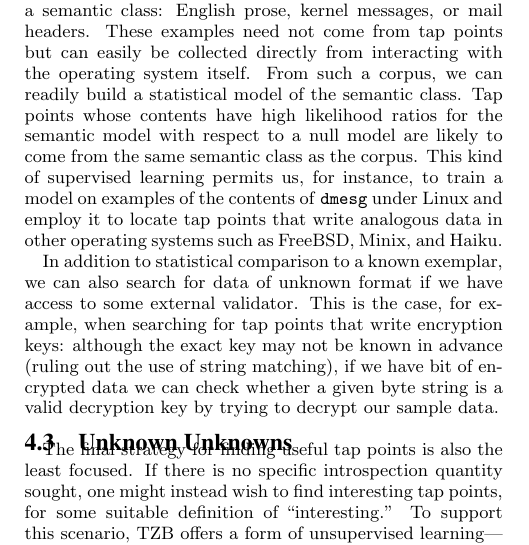
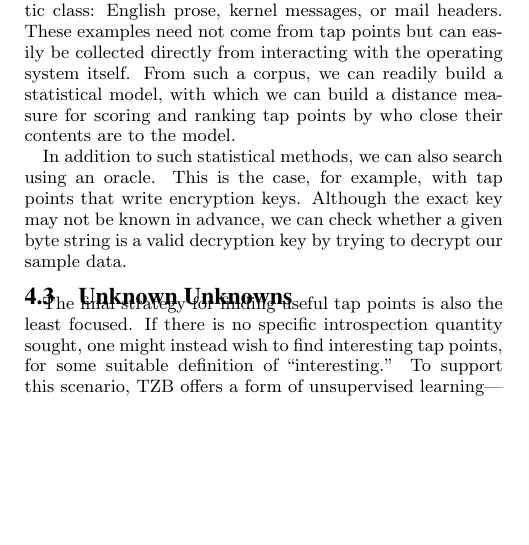
Before and after one commit to moyix/tappaper, a LaTeX paper (paper.tex, which reads technical.tex): part of one column of page 4 of 12, cut so that both start at the same text, the shorter picture padded with empty space. Compiled offline with pdfLaTeX.

Commit message:
hacked known unknowns

```diff
--- a/technical.tex
+++ b/technical.tex
@@ -56,26 +56,38 @@ points.
 
 A second tap point application involves finding tap points for things
 about which we have limited knowledge.
-
 We can easily assemble corpora of exemplars to represent a semantic
 class: English prose, kernel messages, or mail headers. These examples
 need not come from tap points but can easily be collected directly from
 interacting with the operating system itself. From such a corpus, we can
-readily build a statistical model of the semantic class. Tap points
-whose contents have high likelihood ratios for the semantic model with
-respect to a null model are likely to come from the same semantic class
-as the corpus. This kind of supervised learning permits us, for
-instance, to train a model on examples of the contents of \texttt{dmesg}
-under Linux and employ it to locate tap points that write analogous data
-in other operating systems such as FreeBSD, Minix, and Haiku.
+readily build a statistical model, with which we can build a distance
+measure for scoring and ranking tap points by who close their contents
+are to the model.
 
-In addition to statistical comparison to a known exemplar, we can also
-search for data of unknown format if we have access to some external
-validator. This is the case, for example, when searching for tap points
-that write encryption keys: although the exact key may not be known in
-advance (ruling out the use of string matching), if we have bit of
-encrypted data we can check whether a given byte string is a valid
+
+
+% Tap points
+%whose contents have high likelihood ratios for the semantic model with
+%respect to a null model are likely to come from the same semantic class
+%as the corpus. This kind of supervised learning permits us, for
+%instance, to train a model on examples of the contents of \texttt{dmesg}
+%under Linux and employ it to locate tap points that write analogous data
+%in other operating systems such as FreeBSD, Minix, and Haiku.
+
+In addition to such statistical methods, we can also
+search using an oracle.
+%for data of unknown format if we have access to some external
+%validator.
+This is the case, for example, with tap points
+that write encryption keys.
+Although the exact key may not be known in
+advance, we can check whether a given byte string is a valid
 decryption key by trying to decrypt our sample data.
+
+
+%(ruling out the use of string matching), if we have bit of
+%encrypted data we can check whether a given byte string is a valid
+%decryption key by trying to decrypt our sample data.
 
 \subsection{Unknown Unknowns}
 
```
